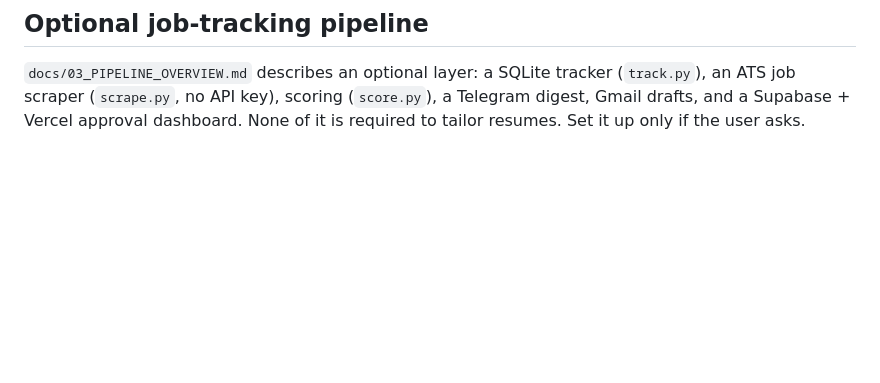
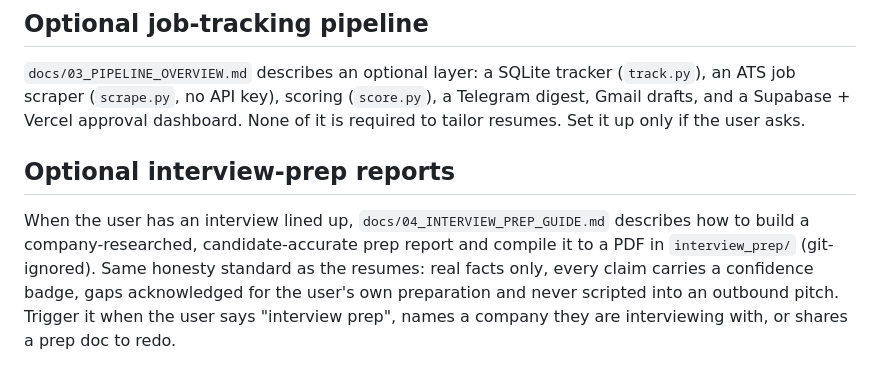
Before and after one commit to cheapsnack/JobHuntAgent, a Markdown page: CLAUDE.md, the part around the change. Rendered like a GitHub page; blank space fills up the shorter version.

```diff
--- a/CLAUDE.md
+++ b/CLAUDE.md
@@ -122,3 +122,13 @@ tracker (`track.py`), an ATS job scraper (`scrape.py`, no API key),
 scoring (`score.py`), a Telegram digest, Gmail drafts, and a Supabase +
 Vercel approval dashboard. None of it is required to tailor resumes. Set it
 up only if the user asks.
+
+## Optional interview-prep reports
+
+When the user has an interview lined up, `docs/04_INTERVIEW_PREP_GUIDE.md`
+describes how to build a company-researched, candidate-accurate prep report
+and compile it to a PDF in `interview_prep/` (git-ignored). Same honesty
+standard as the resumes: real facts only, every claim carries a confidence
+badge, gaps acknowledged for the user's own preparation and never scripted
+into an outbound pitch. Trigger it when the user says "interview prep",
+names a company they are interviewing with, or shares a prep doc to redo.
```
Also changed, not shown: README.md (+10 -0 lines), docs/04_INTERVIEW_PREP_GUIDE.md (added, +293 -0 lines).
